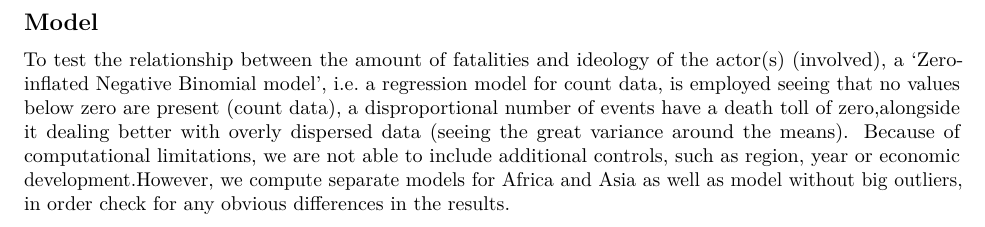
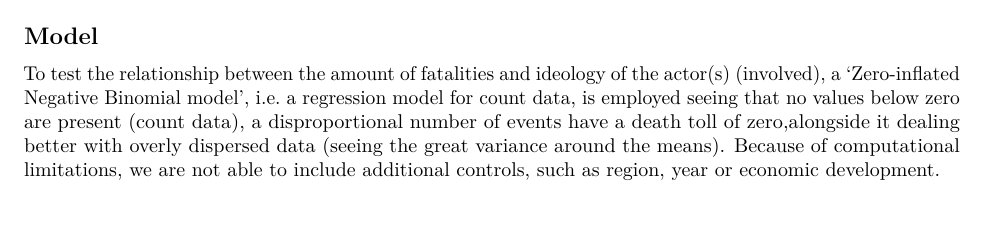
Before and after one commit to blotz25/Final-Data-Analysis-Bastian-Ruben-Jon-, an R Markdown document (FDA_1 regression_pdf.Rmd): part of page 5 of 5, cut so that both start at the same text. Rendered offline with R 4.5, knitr and Pandoc, then LaTeX, with nearby package versions; some code elsewhere in the file could not run offline.

Commit message:
Add files via upload

````diff
--- a/FDA_1 regression_pdf.Rmd
+++ b/FDA_1 regression_pdf.Rmd
@@ -583,7 +583,7 @@ The following facet wrap plot gives an overview of the evolution of fatalities o
 
 ## Model
 
-To test the relationship between the amount of fatalities and ideology of the actor(s) (involved), a 'Zero-inflated Negative Binomial model', i.e. a regression model for count data, is employed seeing that no values below zero are present (count data), a disproportional number of events have a death toll of zero,alongside it dealing better with overly dispersed data (seeing the great variance around the means). Because of computational limitations, we are not able to include additional controls, such as region, year or economic development.However, we compute separate models for Africa and Asia as well as model without big outliers, in order check for any obvious differences in the results.
+To test the relationship between the amount of fatalities and ideology of the actor(s) (involved), a 'Zero-inflated Negative Binomial model', i.e. a regression model for count data, is employed seeing that no values below zero are present (count data), a disproportional number of events have a death toll of zero,alongside it dealing better with overly dispersed data (seeing the great variance around the means). Because of computational limitations, we are not able to include additional controls, such as region, year or economic development.
 
 
 ```{r, include = FALSE}
````
Also changed, not shown: FDA_1 regression_with interactive plot .Rmd (+1 -1 lines).
